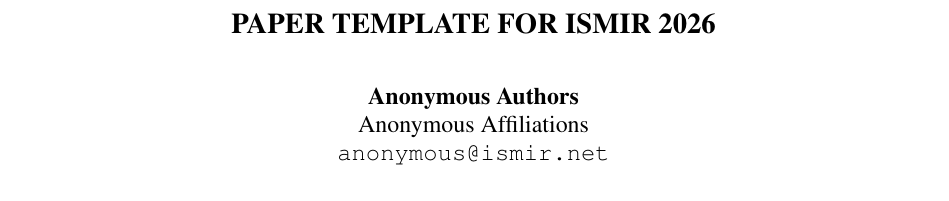
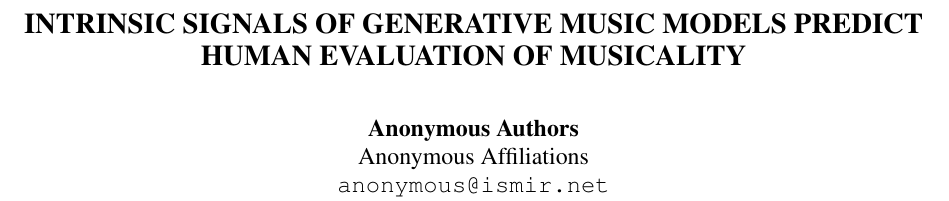
Before and after one commit to YoEv/noiseloss, a LaTeX paper (ISMIR2026/latex/ISMIR2026_template.tex): part of page 1 of 7, cut at the place of the change. Compiled offline with pdfLaTeX.

Commit message:
update ISMIR2026

```diff
--- a/ISMIR2026/latex/ISMIR2026_template.tex
+++ b/ISMIR2026/latex/ISMIR2026_template.tex
@@ -6,7 +6,7 @@
 \usepackage{graphicx}
 \usepackage{color}
 
-\title{Paper Template for ISMIR \conferenceyear}
+\title{Intrinsic Signals of Generative Music Models Predict Human Evaluation of Musicality}
 
 % Single address
 % To use with only one author or several with the same address
```
